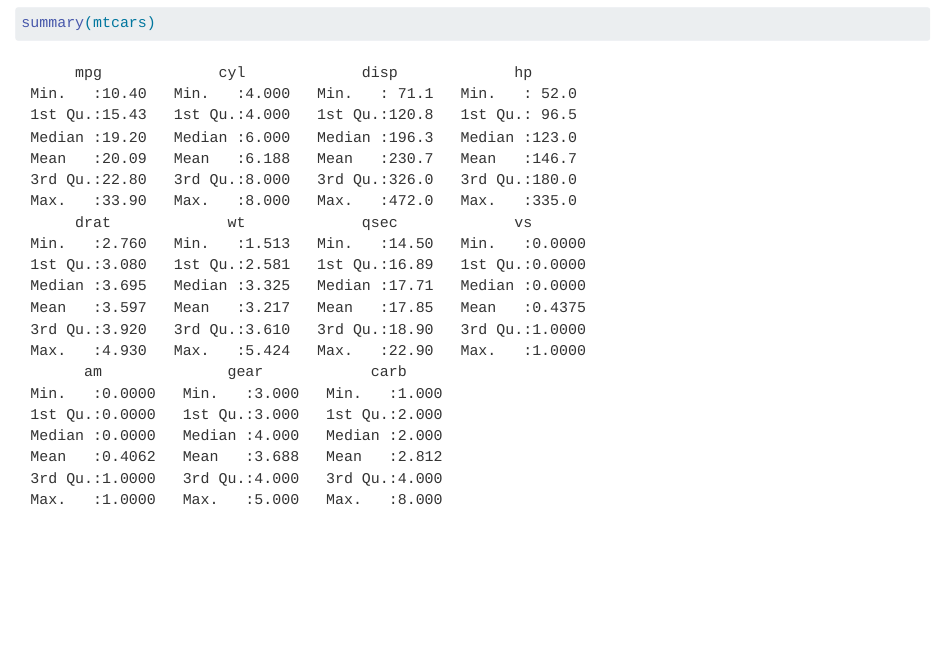
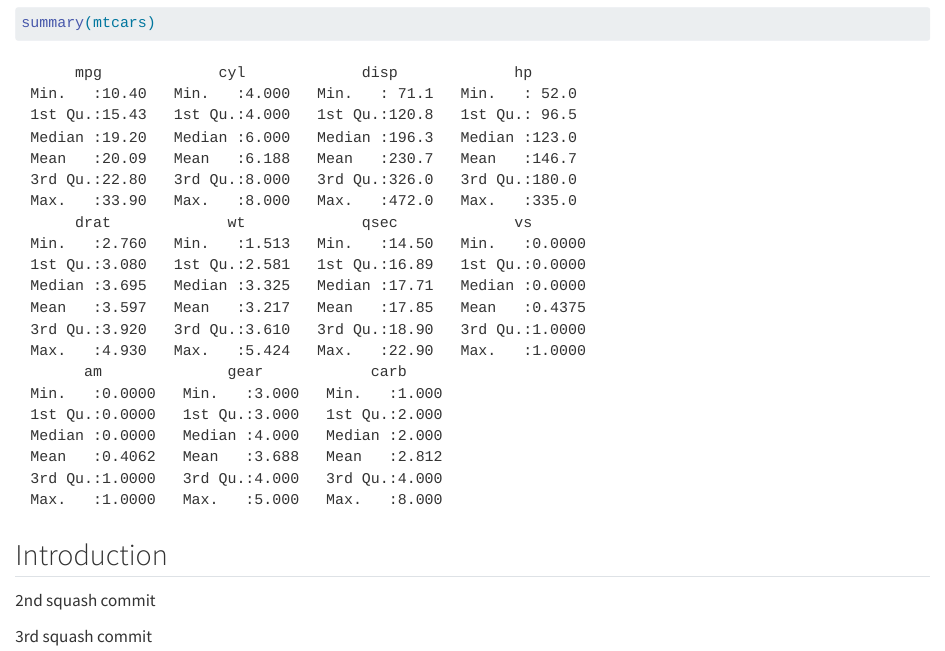
Before and after one commit to ft-siddhi/git-ignore-cleanup, a Quarto document (notes.qmd): the page in a window 1100 px wide, from 80 px down. Rendered offline with R 4.5, knitr and Pandoc in place of Quarto, with nearby package versions.

Commit message:
This is a combination of 3 commits.

````diff
--- a/notes.qmd
+++ b/notes.qmd
@@ -7,3 +7,15 @@ editor: visual
 ```{r}
 summary(mtcars)
 ```
+
+## Introduction
+
+
+
+
+
+2nd squash commit
+
+
+
+3rd squash commit
````
